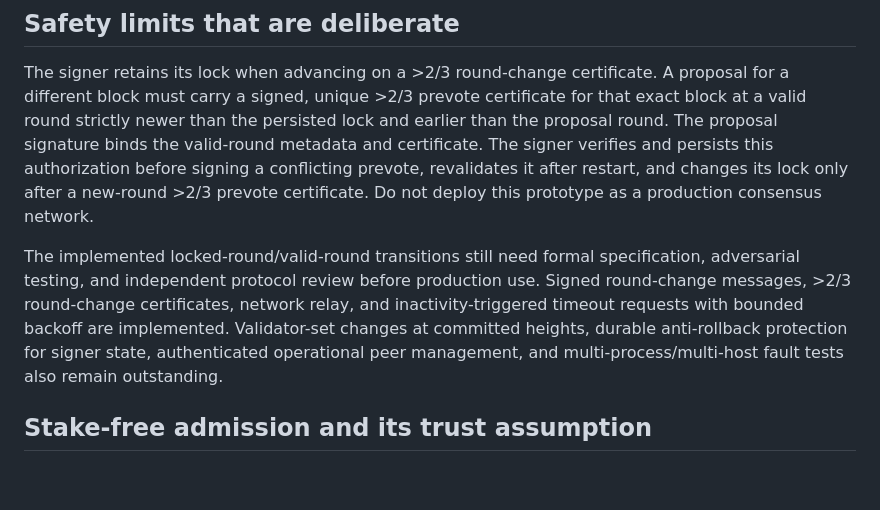
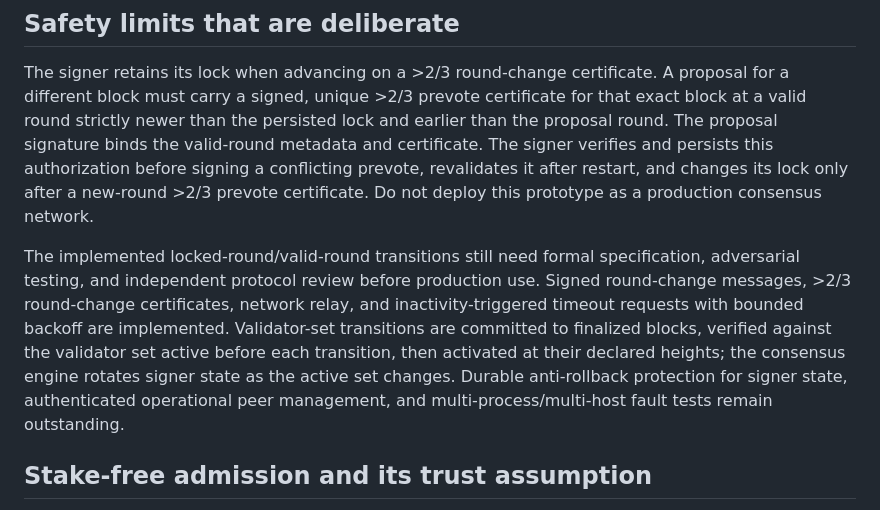
Before and after one commit to JAPStudios/Butter-Bank, a Markdown page: milkchain/docs/BFT_CONSENSUS.md, the part around the change. GitHub-like rendering; blank space fills up the shorter version.

Commit message:
Correct outdated validator-transition status (#31)
* docs: align validator transition status with merged code

* docs: align validator transition status with merged code

```diff
--- a/milkchain/docs/BFT_CONSENSUS.md
+++ b/milkchain/docs/BFT_CONSENSUS.md
@@ -17,7 +17,7 @@
 
 The signer retains its lock when advancing on a >2/3 round-change certificate. A proposal for a different block must carry a signed, unique >2/3 prevote certificate for that exact block at a valid round strictly newer than the persisted lock and earlier than the proposal round. The proposal signature binds the valid-round metadata and certificate. The signer verifies and persists this authorization before signing a conflicting prevote, revalidates it after restart, and changes its lock only after a new-round >2/3 prevote certificate. Do not deploy this prototype as a production consensus network.
 
-The implemented locked-round/valid-round transitions still need formal specification, adversarial testing, and independent protocol review before production use. Signed round-change messages, >2/3 round-change certificates, network relay, and inactivity-triggered timeout requests with bounded backoff are implemented. Validator-set changes at committed heights, durable anti-rollback protection for signer state, authenticated operational peer management, and multi-process/multi-host fault tests also remain outstanding.
+The implemented locked-round/valid-round transitions still need formal specification, adversarial testing, and independent protocol review before production use. Signed round-change messages, >2/3 round-change certificates, network relay, and inactivity-triggered timeout requests with bounded backoff are implemented. Validator-set transitions are committed to finalized blocks, verified against the validator set active before each transition, then activated at their declared heights; the consensus engine rotates signer state as the active set changes. Durable anti-rollback protection for signer state, authenticated operational peer management, and multi-process/multi-host fault tests remain outstanding.
 
 ## Stake-free admission and its trust assumption
 
```
